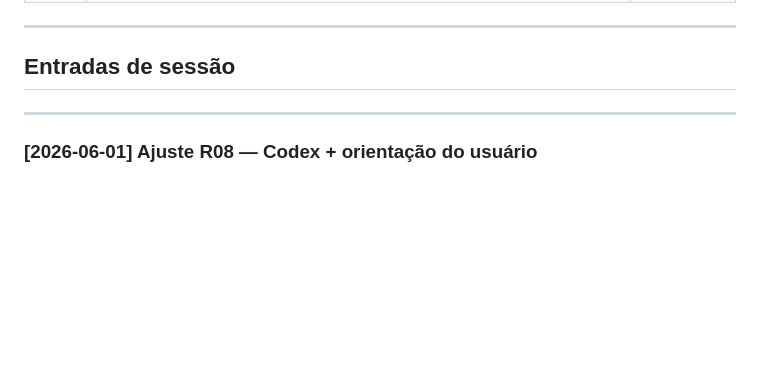
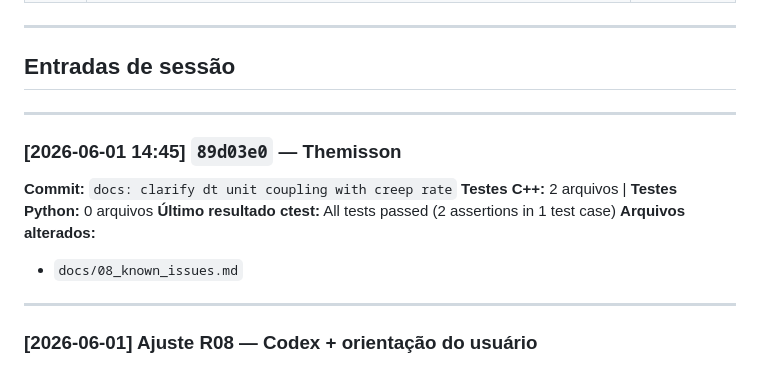
Before and after one commit to Themisson/lot-salt-suite, a Markdown page: docs/dev-log.md, the part around the change. GitHub-like rendering; blank space fills up the shorter version.

Commit message:
chore: auto-update dev-log for 89d03e0 [skip-devlog]

```diff
--- a/docs/dev-log.md
+++ b/docs/dev-log.md
@@ -40,6 +40,15 @@ Saltcreep   : sincronizado — WallPressureField + cases/apb/ adicionados
 ---
 
 ## Entradas de sessão
+
+---
+
+### [2026-06-01 14:45] `89d03e0` — Themisson
+**Commit:** `docs: clarify dt unit coupling with creep rate`
+**Testes C++:** 2 arquivos | **Testes Python:** 0 arquivos
+**Último resultado ctest:** All tests passed (2 assertions in 1 test case)
+**Arquivos alterados:**
+- `docs/08_known_issues.md`
 
 ---
 
```
